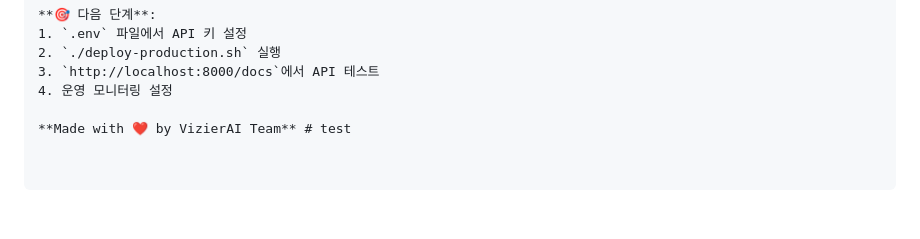
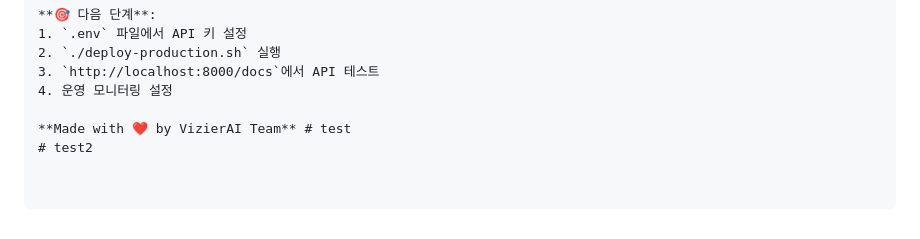
Before and after one commit to raas-platform/vizier-rule-ai-system, a Markdown page: README.md, the part around the change. GitHub-like rendering.

Commit message:
docs: test webhook

```diff
--- a/README.md
+++ b/README.md
@@ -438,3 +438,4 @@ vizierAI/
 4. 운영 모니터링 설정
 
 **Made with ❤️ by VizierAI Team** # test
+# test2
```
